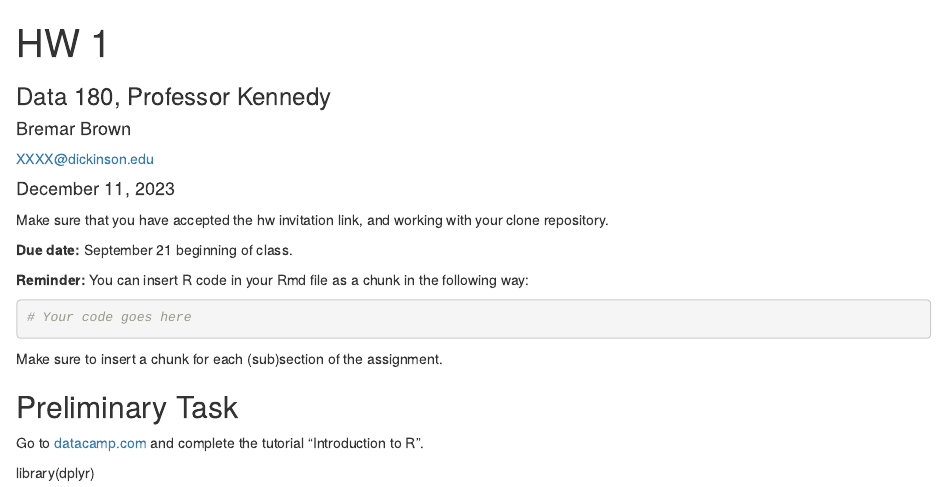
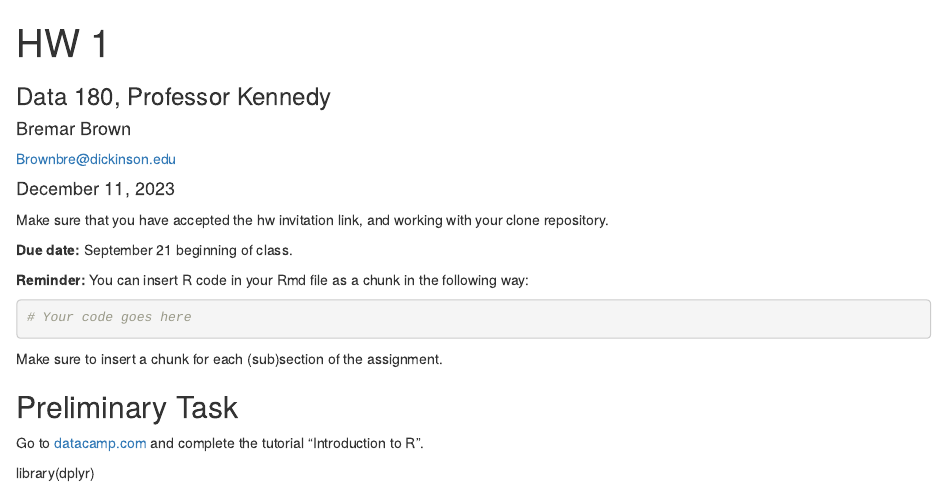
Before and after one commit to BremarB/DATA-180-BremarB, an R Markdown document (hw1/hw1.Rmd): the page in a window 1100 px wide, from its top. Rendered offline with R 4.5, knitr and Pandoc, with nearby package versions.

Commit message:
Update hw1.Rmd

```diff
--- a/hw1/hw1.Rmd
+++ b/hw1/hw1.Rmd
@@ -3,7 +3,7 @@ title: "HW 1"
 subtitle: "Data 180, Professor Kennedy"
 author:
   name: "Bremar Brown"
-  email: "XXXX@dickinson.edu"
+  email: "Brownbre@dickinson.edu"
 date: '`r format(Sys.Date(), "%B %d, %Y")`'
 output:
   html_document
```
